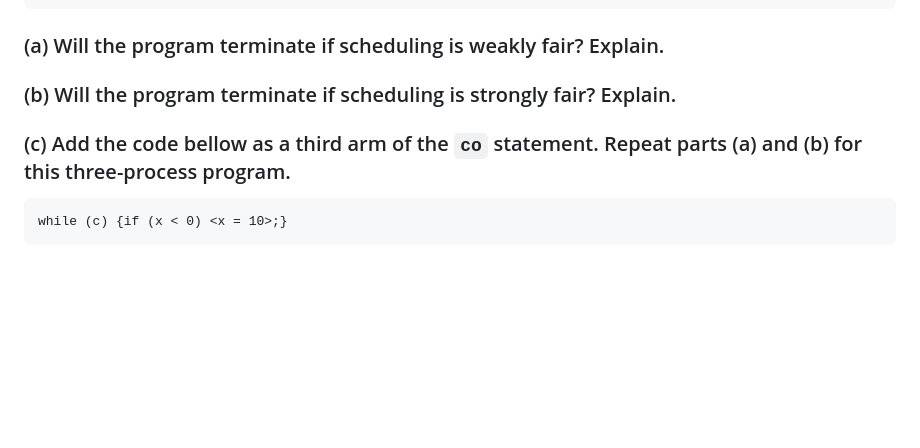
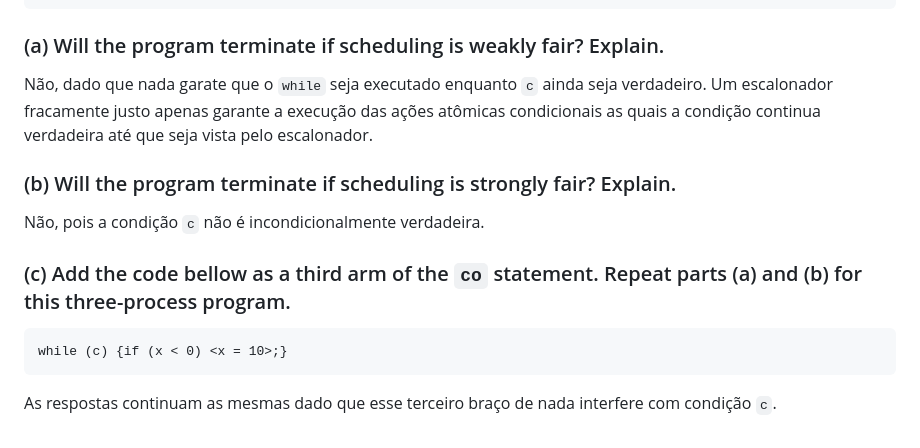
Before and after one commit to thewillyan/CK0227, a Markdown page: exercicios/cap2.md, the part around the change. Rendered like a GitHub page; blank space fills up the shorter version.

Commit message:
docs: resolução 2.33

````diff
--- a/exercicios/cap2.md
+++ b/exercicios/cap2.md
@@ -195,9 +195,19 @@ oc
 ```
 
 ### (a) Will the program terminate if scheduling is weakly fair? Explain.
+
+Não, dado que nada garate que o `while` seja executado enquanto `c` ainda seja verdadeiro.
+Um escalonador fracamente justo apenas garante a execução das ações atômicas condicionais
+as quais a condição continua verdadeira até que seja vista pelo escalonador.
+
 ### (b) Will the program terminate if scheduling is strongly fair? Explain.
+
+Não, pois a condição `c` não é incondicionalmente verdadeira.
+
 ### (c) Add the code bellow as a third arm of the `co` statement. Repeat parts (a) and (b) for this three-process program.
 
 ```
 while (c) {if (x < 0) <x = 10>;}
 ```
+
+As respostas continuam as mesmas dado que esse terceiro braço de nada interfere com condição `c`.
````
